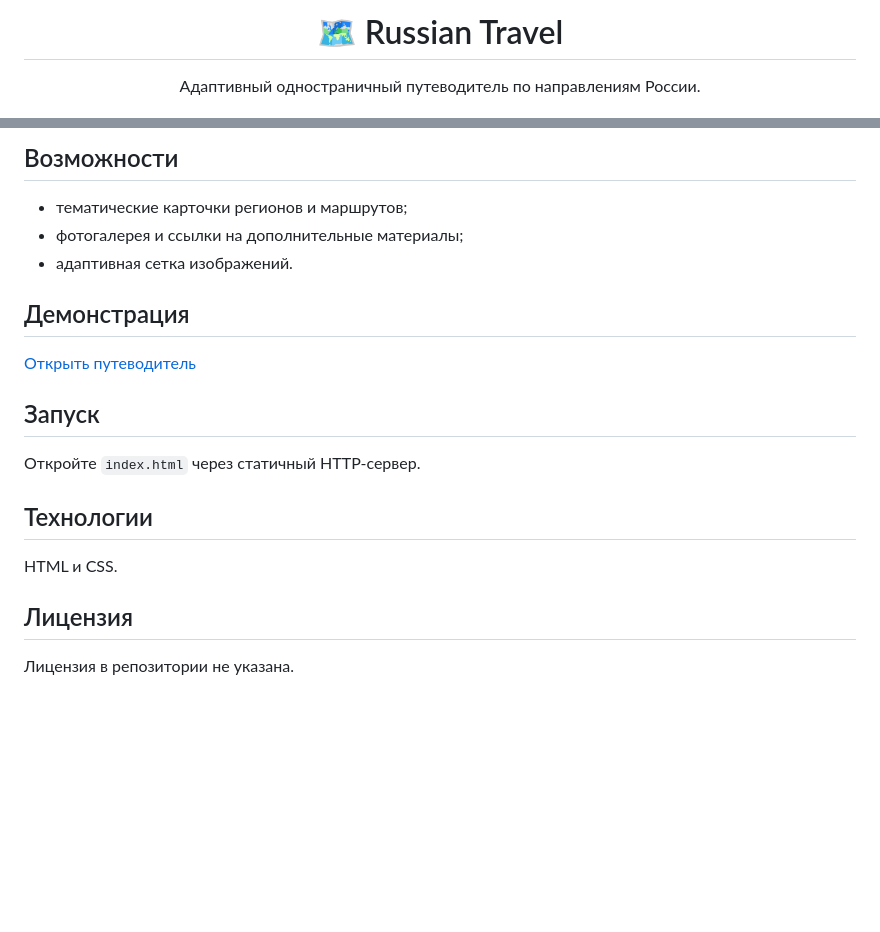
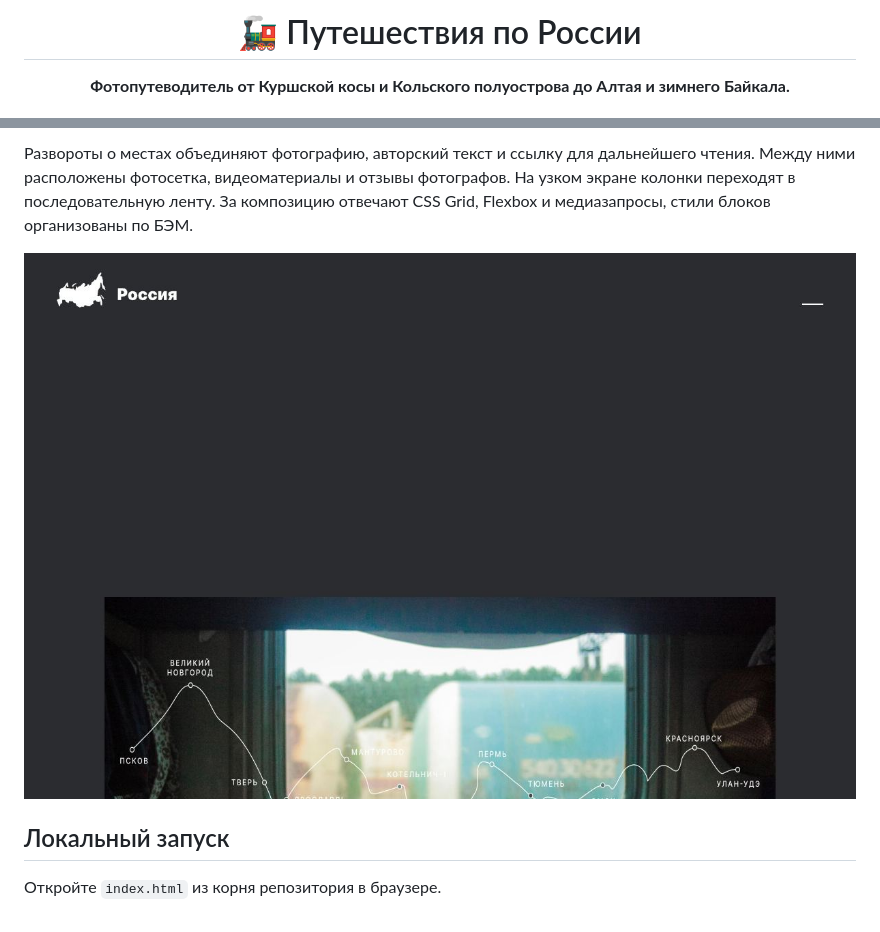
Before and after one commit to goldlexx/russian-travel, a Markdown page: README.md, 2 parts joined by grey strips. Rendered like a GitHub page; pictures changed too: docs/interface.jpg (added); blank space fills up the shorter version.

Commit message:
docs: представить russian-travel в портфолио [skip ci]

```diff
--- a/README.md
+++ b/README.md
@@ -1,6 +1,6 @@
 <div align="center">
 
-# 🗺️ Russian Travel
+# 🚂 Путешествия по России
 
-Адаптивный одностраничный путеводитель по направлениям России.
+**Фотопутеводитель от Куршской косы и Кольского полуострова до Алтая и зимнего Байкала.**
 
@@ -8,24 +10,10 @@
 
 </div>
 
-## Возможности
+Развороты о местах объединяют фотографию, авторский текст и ссылку для дальнейшего чтения. Между ними расположены фотосетка, видеоматериалы и отзывы фотографов. На узком экране колонки переходят в последовательную ленту. За композицию отвечают CSS Grid, Flexbox и медиазапросы, стили блоков организованы по БЭМ.
 
-- тематические карточки регионов и маршрутов;
-- фотогалерея и ссылки на дополнительные материалы;
-- адаптивная сетка изображений.
+![Обложка фотопутеводителя о путешествиях по России](docs/interface.jpg)
 
-## Демонстрация
+## Локальный запуск
 
-[Открыть путеводитель](https://goldlexx.github.io/russian-travel/)
-
-## Запуск
-
-Откройте `index.html` через статичный HTTP-сервер.
-
-## Технологии
-
-HTML и CSS.
-
-## Лицензия
-
-Лицензия в репозитории не указана.
+Откройте `index.html` из корня репозитория в браузере.
```
Also changed, not shown: other parts of README.md (+3 -1 lines).
